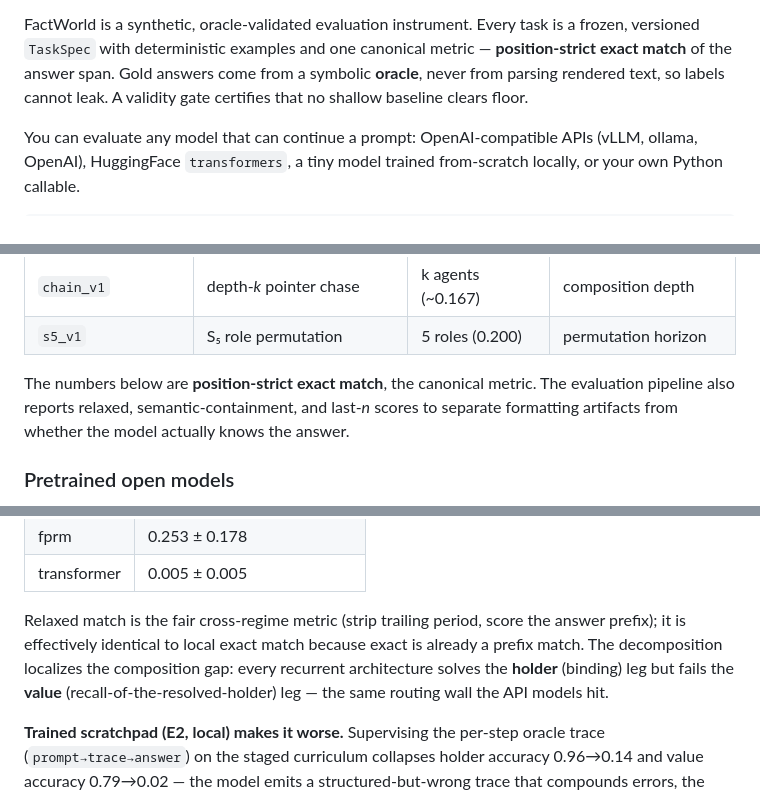
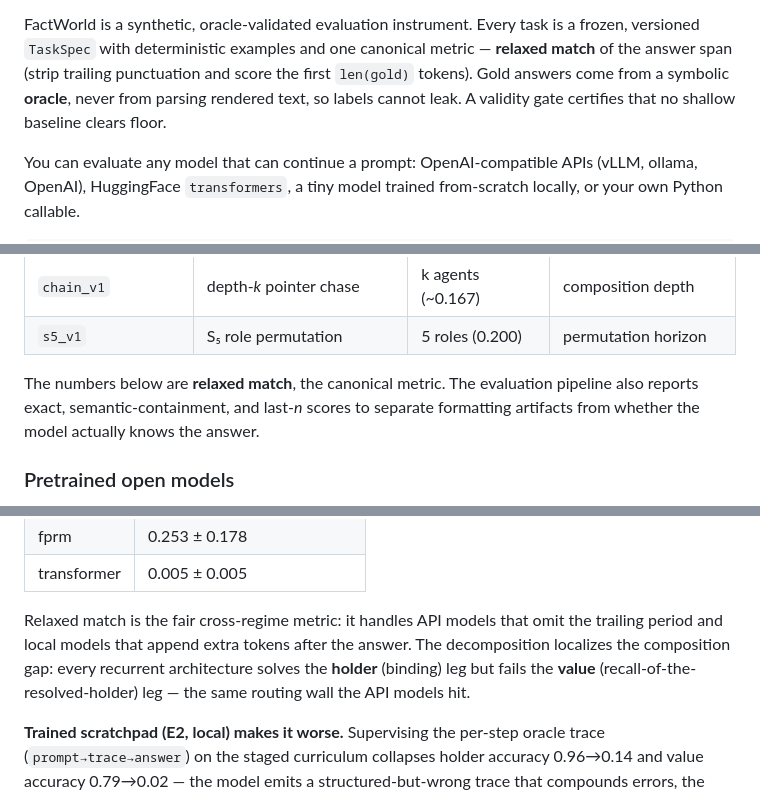
Before and after one commit to ianbarber/factworld, a Markdown page: README.md, 3 parts joined by grey strips. Drawn GitHub-style.

```diff
--- a/README.md
+++ b/README.md
@@ -12,9 +12,9 @@
 
 FactWorld is a synthetic, oracle-validated evaluation instrument. Every task is a
 frozen, versioned ``TaskSpec`` with deterministic examples and one canonical
-metric — **position-strict exact match** of the answer span. Gold answers come
-from a symbolic **oracle**, never from parsing rendered text, so labels cannot
-leak. A validity gate certifies that no shallow baseline clears floor.
+metric — **relaxed match** of the answer span (strip trailing punctuation and score the first
+`len(gold)` tokens). Gold answers come from a symbolic **oracle**, never from parsing rendered
+text, so labels cannot leak. A validity gate certifies that no shallow baseline clears floor.
 
 You can evaluate any model that can continue a prompt: OpenAI-compatible APIs
 (vLLM, ollama, OpenAI), HuggingFace ``transformers``, a tiny model trained
@@ -201,9 +200,9 @@ mistakes are in [`docs/tasks.md`](docs/tasks.md).
 | `chain_v1` | depth-*k* pointer chase | k agents (~0.167) | composition depth |
 | `s5_v1` | S₅ role permutation | 5 roles (0.200) | permutation horizon |
 
-The numbers below are **position-strict exact match**, the canonical metric. The evaluation
-pipeline also reports relaxed, semantic-containment, and last-*n* scores to separate formatting
-artifacts from whether the model actually knows the answer.
+The numbers below are **relaxed match**, the canonical metric. The evaluation pipeline also
+reports exact, semantic-containment, and last-*n* scores to separate formatting artifacts from
+whether the model actually knows the answer.
 
 ### Pretrained open models
 
@@ -286,11 +285,10 @@ Staged-curriculum recipe (d=768, 8 layers, 25k steps, 3 seeds); full write-up in
 | fprm | 0.253 ± 0.178 |
 | transformer | 0.005 ± 0.005 |
 
-Relaxed match is the fair cross-regime metric (strip trailing period, score the answer prefix); it
-is effectively identical to local exact match because exact is already a prefix match. The
-decomposition localizes the composition gap: every recurrent architecture solves the **holder**
-(binding) leg but fails the **value** (recall-of-the-resolved-holder) leg — the same routing wall
-the API models hit.
+Relaxed match is the fair cross-regime metric: it handles API models that omit the trailing
+period and local models that append extra tokens after the answer. The decomposition localizes the
+composition gap: every recurrent architecture solves the **holder** (binding) leg but fails the
+**value** (recall-of-the-resolved-holder) leg — the same routing wall the API models hit.
 
 **Trained scratchpad (E2, local) makes it worse.** Supervising the per-step oracle trace
 (`prompt→trace→answer`) on the staged curriculum collapses holder accuracy 0.96→0.14 and value
```
Also changed, not shown: other parts of README.md (+3 -4 lines), reports/factworld-consolidated.md (+26 -45 lines).
